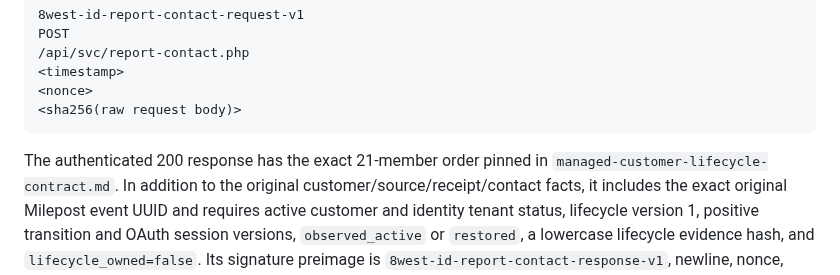
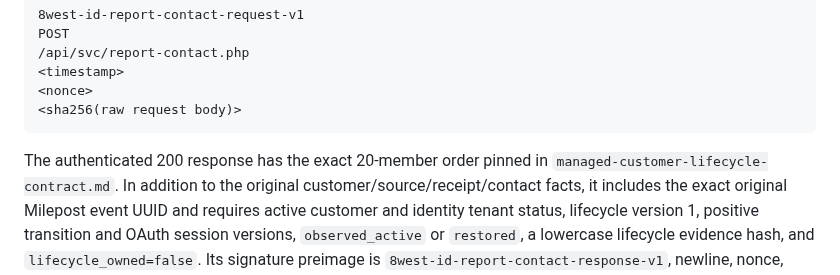
Before and after one commit to Seckcey/8_west_helpdesk, a Markdown page: docs/managed-customer-activation-contract.md, the part around the change. GitHub-like rendering.

Commit message:
Correct lifecycle wire member count

````diff
--- a/docs/managed-customer-activation-contract.md
+++ b/docs/managed-customer-activation-contract.md
@@ -82,7 +82,7 @@ POST
 <sha256(raw request body)>
 ```
 
-The authenticated 200 response has the exact 21-member order pinned in
+The authenticated 200 response has the exact 20-member order pinned in
 `managed-customer-lifecycle-contract.md`. In addition to the original
 customer/source/receipt/contact facts, it includes the exact original Milepost
 event UUID and requires active customer and identity tenant status, lifecycle
````
Also changed, not shown: docs/managed-customer-lifecycle-contract.md (+2 -2 lines).
